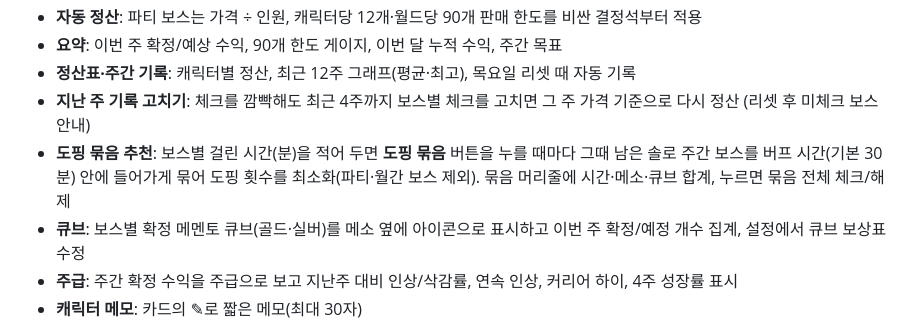
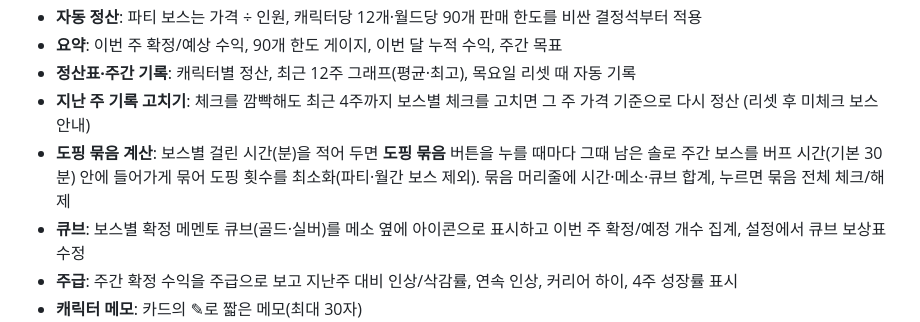
Before and after one commit to gerudarudal/vibe-coding-HyeonHu, a Markdown page: README.md, the part around the change. Drawn GitHub-style.

```diff
--- a/README.md
+++ b/README.md
@@ -11,7 +11,7 @@
 - **요약**: 이번 주 확정/예상 수익, 90개 한도 게이지, 이번 달 누적 수익, 주간 목표
 - **정산표·주간 기록**: 캐릭터별 정산, 최근 12주 그래프(평균·최고), 목요일 리셋 때 자동 기록
 - **지난 주 기록 고치기**: 체크를 깜빡해도 최근 4주까지 보스별 체크를 고치면 그 주 가격 기준으로 다시 정산 (리셋 후 미체크 보스 안내)
-- **도핑 묶음 추천**: 보스별 걸린 시간(분)을 적어 두면 **도핑 묶음** 버튼을 누를 때마다 그때 남은 솔로 주간 보스를 버프 시간(기본 30분) 안에 들어가게 묶어 도핑 횟수를 최소화(파티·월간 보스 제외). 묶음 머리줄에 시간·메소·큐브 합계, 누르면 묶음 전체 체크/해제
+- **도핑 묶음 계산**: 보스별 걸린 시간(분)을 적어 두면 **도핑 묶음** 버튼을 누를 때마다 그때 남은 솔로 주간 보스를 버프 시간(기본 30분) 안에 들어가게 묶어 도핑 횟수를 최소화(파티·월간 보스 제외). 묶음 머리줄에 시간·메소·큐브 합계, 누르면 묶음 전체 체크/해제
 - **큐브**: 보스별 확정 메멘토 큐브(골드·실버)를 메소 옆에 아이콘으로 표시하고 이번 주 확정/예정 개수 집계, 설정에서 큐브 보상표 수정
 - **주급**: 주간 확정 수익을 주급으로 보고 지난주 대비 인상/삭감률, 연속 인상, 커리어 하이, 4주 성장률 표시
 - **캐릭터 메모**: 카드의 ✎로 짧은 메모(최대 30자)
```
Also changed, not shown: CLAUDE.md (+2 -2 lines).
